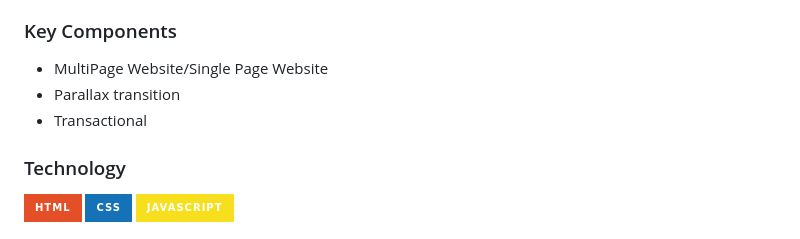
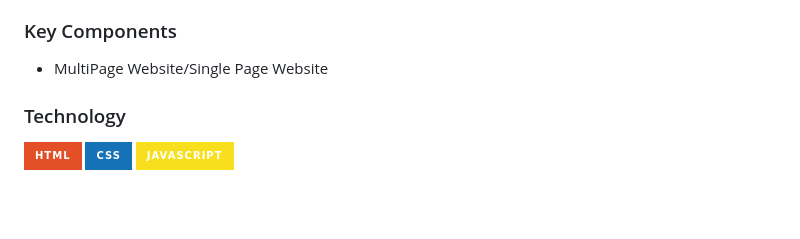
Before and after one commit to ranjowww/WD-Calla-School, a Markdown page: readme.md, the part around one of its changes. Rendered like a GitHub page; badges without logos; blank space fills up the shorter version.

Commit message:
Committed

```diff
--- a/readme.md
+++ b/readme.md
@@ -65,8 +65,6 @@ This is our final project in web design labaratory, we're tasked to create a web
 <!-- TODO: List of Key Components -->
 <!-- The following are just sample -->
 - MultiPage Website/Single Page Website
-- Parallax transition
-- Transactional
 
 ### Technology
 <!-- TODO: List of Technology Used -->
```
Also changed, not shown: other parts of readme.md (+1 -0 lines).
